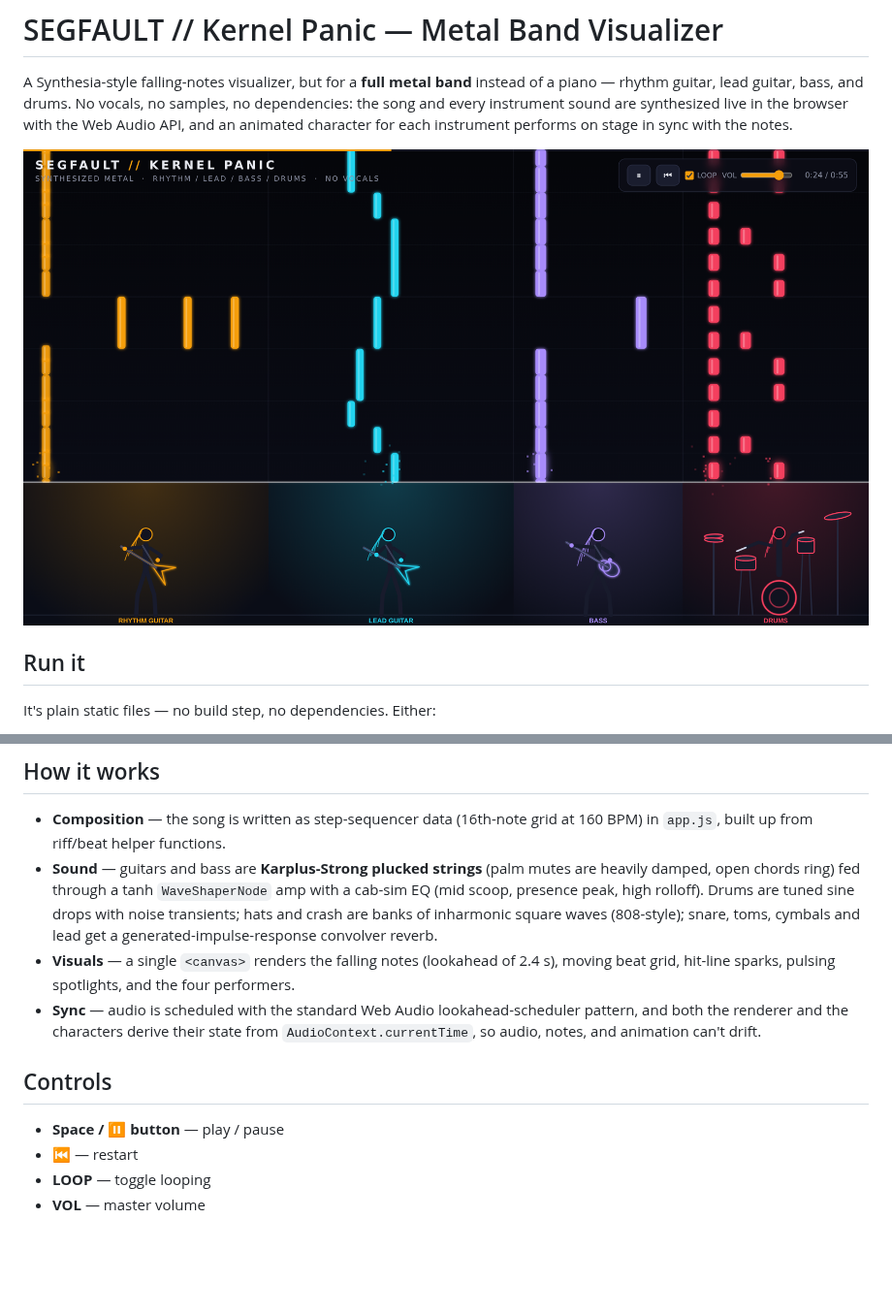
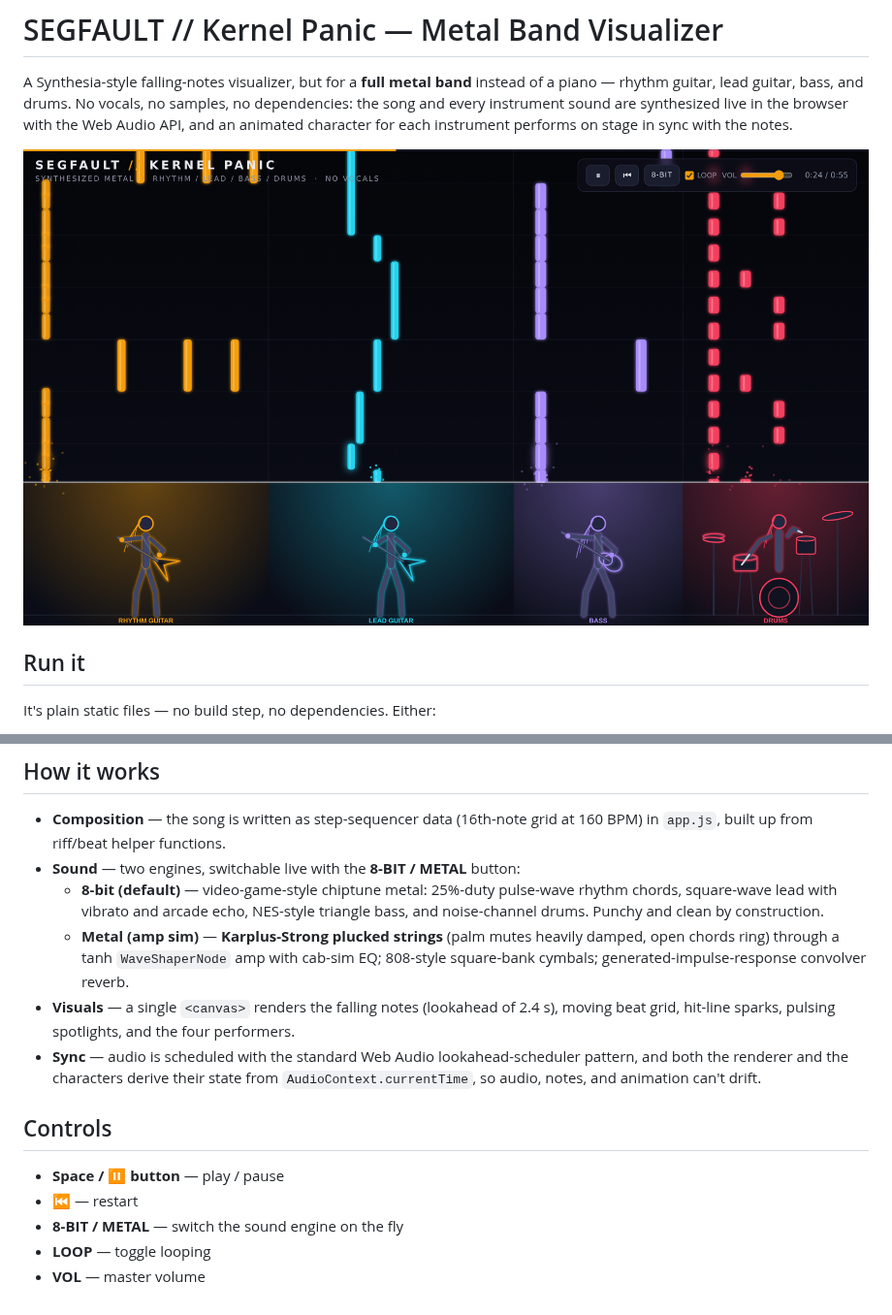
Before and after one commit to gwatsinthong/band-visualizer, a Markdown page: README.md, 2 parts joined by grey strips. Shown at 97% size. GitHub-like rendering; pictures changed too: shot-lead.png; blank space fills up the shorter version.

```diff
--- a/README.md
+++ b/README.md
@@ -46,11 +46,13 @@ Each instrument has a character on stage, animated entirely from the note data:
 
 - **Composition** — the song is written as step-sequencer data (16th-note grid at 160 BPM)
   in `app.js`, built up from riff/beat helper functions.
-- **Sound** — guitars and bass are **Karplus-Strong plucked strings** (palm mutes are
-  heavily damped, open chords ring) fed through a tanh `WaveShaperNode` amp with a cab-sim
-  EQ (mid scoop, presence peak, high rolloff). Drums are tuned sine drops with noise
-  transients; hats and crash are banks of inharmonic square waves (808-style); snare,
-  toms, cymbals and lead get a generated-impulse-response convolver reverb.
+- **Sound** — two engines, switchable live with the **8-BIT / METAL** button:
+  - **8-bit (default)** — video-game-style chiptune metal: 25%-duty pulse-wave rhythm
+    chords, square-wave lead with vibrato and arcade echo, NES-style triangle bass, and
+    noise-channel drums. Punchy and clean by construction.
+  - **Metal (amp sim)** — **Karplus-Strong plucked strings** (palm mutes heavily damped,
+    open chords ring) through a tanh `WaveShaperNode` amp with cab-sim EQ; 808-style
+    square-bank cymbals; generated-impulse-response convolver reverb.
 - **Visuals** — a single `<canvas>` renders the falling notes (lookahead of 2.4 s), moving
   beat grid, hit-line sparks, pulsing spotlights, and the four performers.
 - **Sync** — audio is scheduled with the standard Web Audio lookahead-scheduler pattern, and
@@ -61,5 +63,6 @@ Each instrument has a character on stage, animated entirely from the note data:
 
 - **Space / ⏸ button** — play / pause
 - **⏮** — restart
+- **8-BIT / METAL** — switch the sound engine on the fly
 - **LOOP** — toggle looping
 - **VOL** — master volume
```
Also changed, not shown: shot-riff.png, 2 other files.
